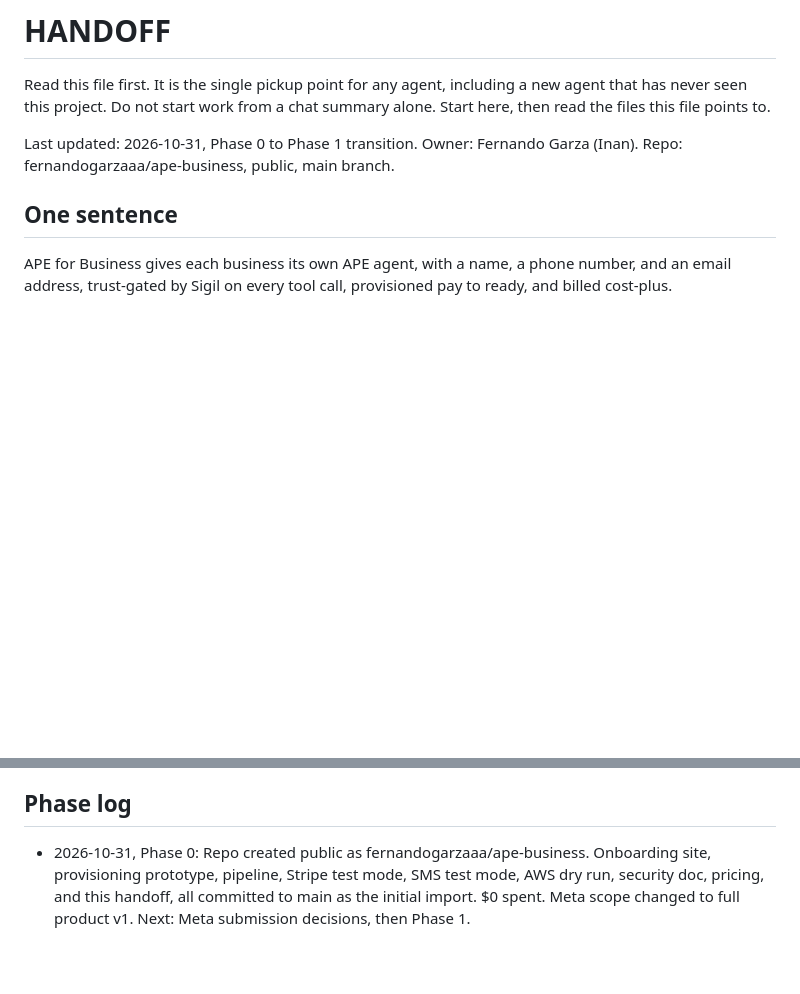
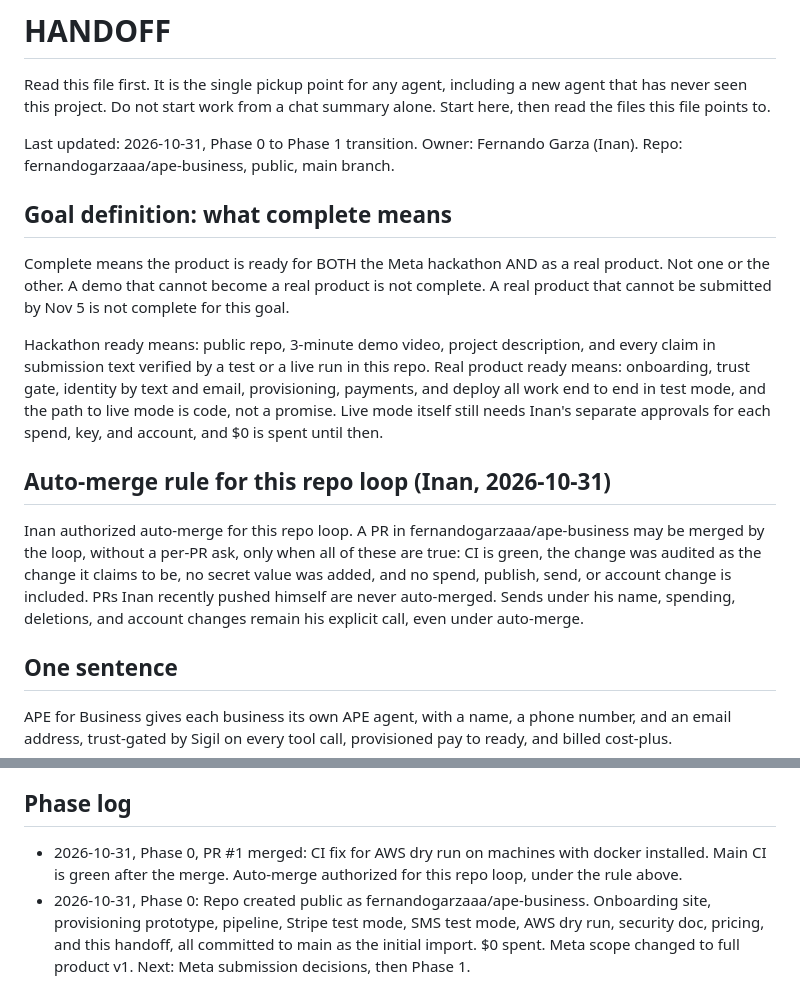
Before and after one commit to fernandogarzaaa/ape-business, a Markdown page: HANDOFF.md, 2 parts joined by grey strips. Drawn GitHub-style; blank space fills up the shorter version.

```diff
--- a/HANDOFF.md
+++ b/HANDOFF.md
@@ -8,6 +8,33 @@ file points to.
 Last updated: 2026-10-31, Phase 0 to Phase 1 transition.
 Owner: Fernando Garza (Inan). Repo: fernandogarzaaa/ape-business,
 public, main branch.
+
+## Goal definition: what complete means
+
+Complete means the product is ready for BOTH the Meta hackathon
+AND as a real product. Not one or the other. A demo that cannot
+become a real product is not complete. A real product that cannot
+be submitted by Nov 5 is not complete for this goal.
+
+Hackathon ready means: public repo, 3-minute demo video, project
+description, and every claim in submission text verified by a test
+or a live run in this repo.
+Real product ready means: onboarding, trust gate, identity by text
+and email, provisioning, payments, and deploy all work end to end
+in test mode, and the path to live mode is code, not a promise.
+Live mode itself still needs Inan's separate approvals for each
+spend, key, and account, and $0 is spent until then.
+
+## Auto-merge rule for this repo loop (Inan, 2026-10-31)
+
+Inan authorized auto-merge for this repo loop. A PR in
+fernandogarzaaa/ape-business may be merged by the loop, without a
+per-PR ask, only when all of these are true: CI is green, the
+change was audited as the change it claims to be, no secret value
+was added, and no spend, publish, send, or account change is
+included. PRs Inan recently pushed himself are never auto-merged.
+Sends under his name, spending, deletions, and account changes
+remain his explicit call, even under auto-merge.
 
 ## One sentence
 
@@ -122,6 +149,10 @@ Known gaps, do not hide them:
 
 ## Phase log
 
+- 2026-10-31, Phase 0, PR #1 merged: CI fix for AWS dry run on
+  machines with docker installed. Main CI is green after the
+  merge. Auto-merge authorized for this repo loop, under the
+  rule above.
 - 2026-10-31, Phase 0: Repo created public as
   fernandogarzaaa/ape-business. Onboarding site, provisioning
   prototype, pipeline, Stripe test mode, SMS test mode, AWS dry
```
Also changed, not shown: docs/META_SUBMISSION_DRAFT.md (added, +61 -0 lines), docs/PHASE1_SPEC.md (added, +52 -0 lines).
